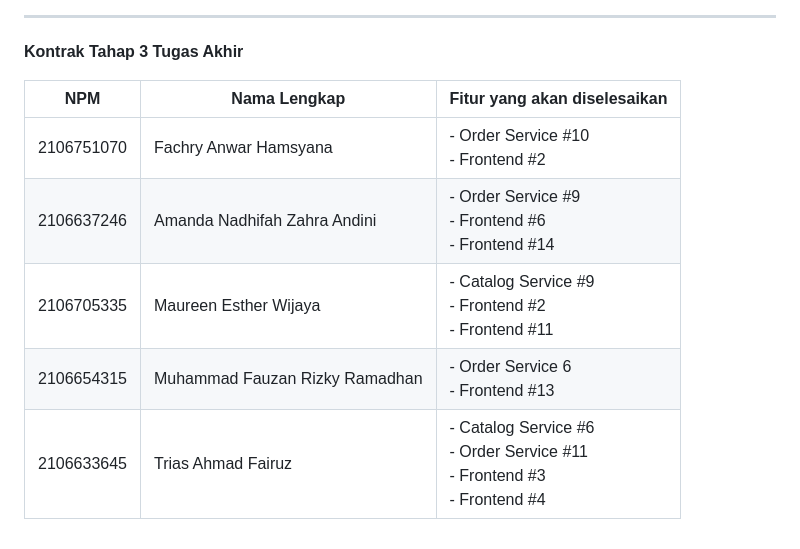
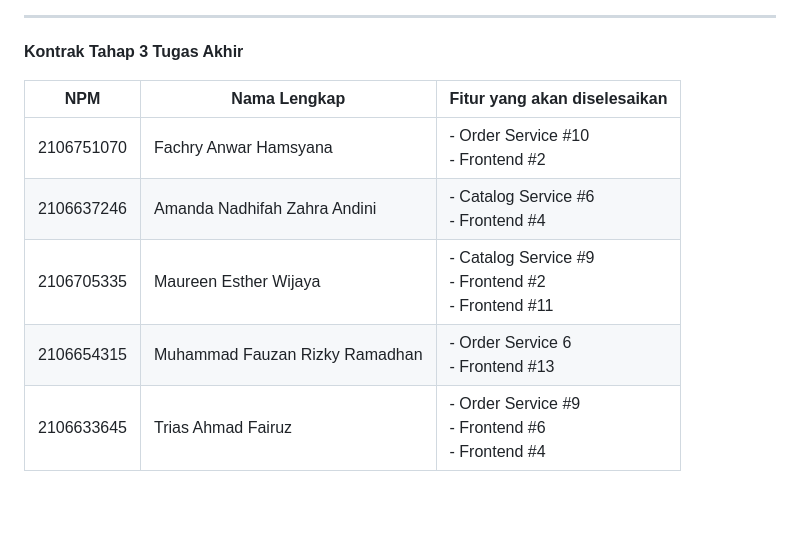
Before and after one commit to triasaf/APAPEDIA, a Markdown page: README.md, the part around the change printed below. Drawn GitHub-style; blank space fills up the shorter version.

```diff
--- a/README.md
+++ b/README.md
@@ -31,10 +31,10 @@
 ---
 **Kontrak Tahap 3 Tugas Akhir**
 
-| NPM        | Nama Lengkap                   | Fitur yang akan diselesaikan                                                     |
-|------------|--------------------------------|----------------------------------------------------------------------------------|
-| 2106751070 | Fachry Anwar Hamsyana          | - Order Service #10<br/>- Frontend #2                                            |
-| 2106637246 | Amanda Nadhifah Zahra Andini   | - Order Service #9<br/>- Frontend #6<br/>- Frontend #14                          |
-| 2106705335 | Maureen Esther Wijaya          | - Catalog Service #9<br/>- Frontend #2<br/>- Frontend #11                        |
-| 2106654315 | Muhammad Fauzan Rizky Ramadhan | - Order Service 6<br/>- Frontend #13                                             |
-| 2106633645 | Trias Ahmad Fairuz             | - Catalog Service #6<br/>- Order Service #11<br/>- Frontend #3<br/>- Frontend #4 |
+| NPM        | Nama Lengkap                   | Fitur yang akan diselesaikan                              |
+|------------|--------------------------------|-----------------------------------------------------------|
+| 2106751070 | Fachry Anwar Hamsyana          | - Order Service #10<br/>- Frontend #2                     |
+| 2106637246 | Amanda Nadhifah Zahra Andini   | - Catalog Service #6<br/>- Frontend #4                    |
+| 2106705335 | Maureen Esther Wijaya          | - Catalog Service #9<br/>- Frontend #2<br/>- Frontend #11 |
+| 2106654315 | Muhammad Fauzan Rizky Ramadhan | - Order Service 6<br/>- Frontend #13                      |
+| 2106633645 | Trias Ahmad Fairuz             | - Order Service #9<br/>- Frontend #6<br/>- Frontend #4    |
```
Also changed, not shown: other parts of README.md (+14 -14 lines).
